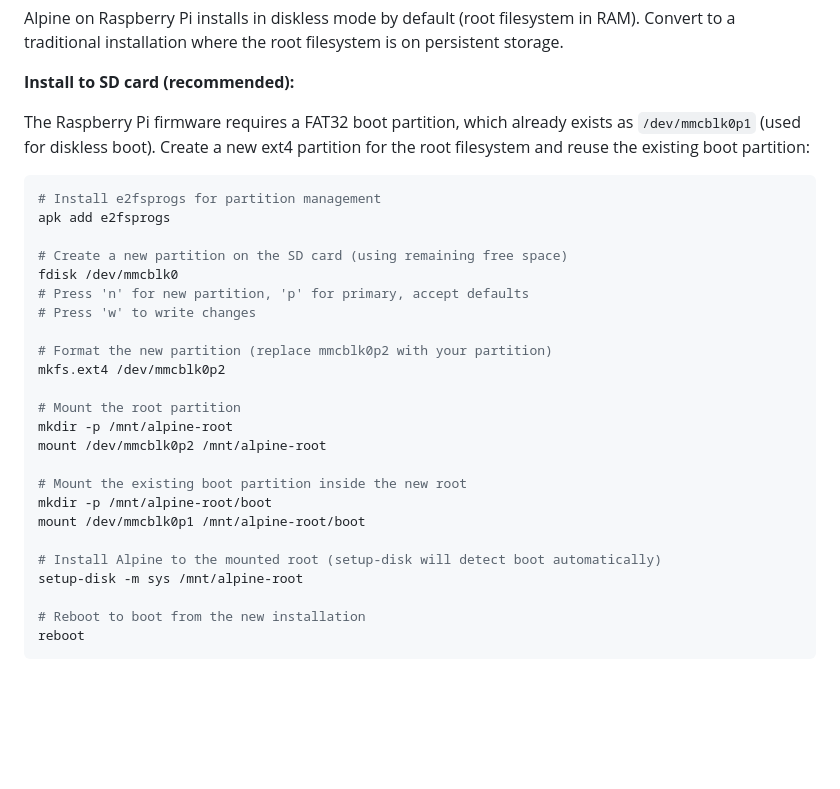
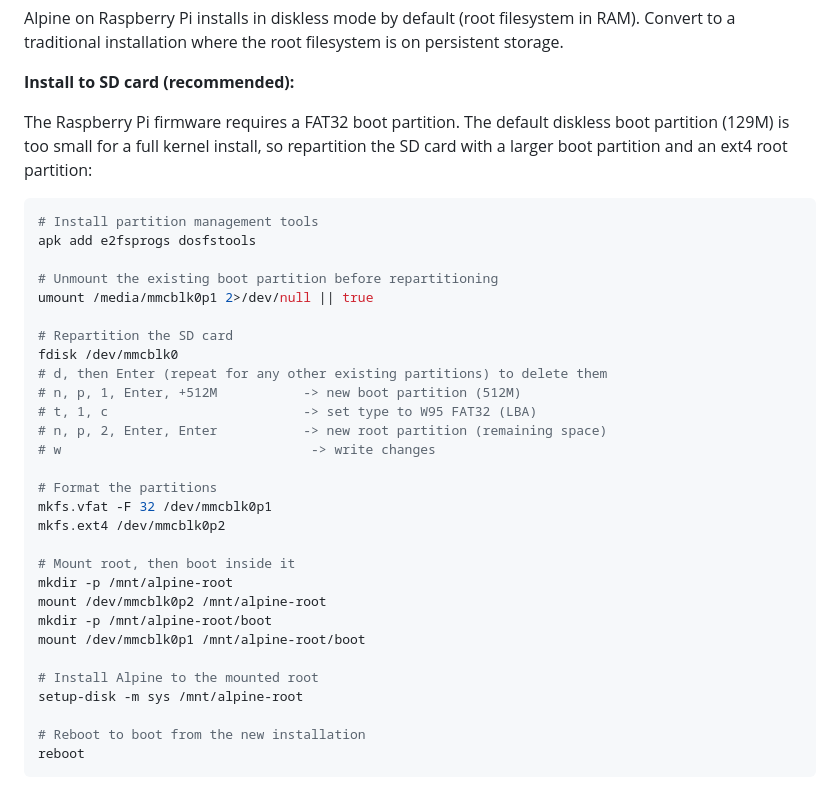
Before and after one commit to BKWSU-UK/tc-server, a Markdown page: README.md, the part around the change. GitHub-like rendering; blank space fills up the shorter version.

Commit message:
Fix Alpine conversion: repartition SD card with larger 512M FAT32 boot partition (129M too small for full kernel install)

````diff
--- a/README.md
+++ b/README.md
@@ -61,29 +61,34 @@ Alpine on Raspberry Pi installs in diskless mode by default (root filesystem in
 
 **Install to SD card (recommended):**
 
-The Raspberry Pi firmware requires a FAT32 boot partition, which already exists as `/dev/mmcblk0p1` (used for diskless boot). Create a new ext4 partition for the root filesystem and reuse the existing boot partition:
+The Raspberry Pi firmware requires a FAT32 boot partition. The default diskless boot partition (129M) is too small for a full kernel install, so repartition the SD card with a larger boot partition and an ext4 root partition:
 
 ```bash
-# Install e2fsprogs for partition management
-apk add e2fsprogs
+# Install partition management tools
+apk add e2fsprogs dosfstools
 
-# Create a new partition on the SD card (using remaining free space)
+# Unmount the existing boot partition before repartitioning
+umount /media/mmcblk0p1 2>/dev/null || true
+
+# Repartition the SD card
 fdisk /dev/mmcblk0
-# Press 'n' for new partition, 'p' for primary, accept defaults
-# Press 'w' to write changes
+# d, then Enter (repeat for any other existing partitions) to delete them
+# n, p, 1, Enter, +512M           -> new boot partition (512M)
+# t, 1, c                         -> set type to W95 FAT32 (LBA)
+# n, p, 2, Enter, Enter           -> new root partition (remaining space)
+# w                                -> write changes
 
-# Format the new partition (replace mmcblk0p2 with your partition)
+# Format the partitions
+mkfs.vfat -F 32 /dev/mmcblk0p1
 mkfs.ext4 /dev/mmcblk0p2
 
-# Mount the root partition
+# Mount root, then boot inside it
 mkdir -p /mnt/alpine-root
 mount /dev/mmcblk0p2 /mnt/alpine-root
-
-# Mount the existing boot partition inside the new root
 mkdir -p /mnt/alpine-root/boot
 mount /dev/mmcblk0p1 /mnt/alpine-root/boot
 
-# Install Alpine to the mounted root (setup-disk will detect boot automatically)
+# Install Alpine to the mounted root
 setup-disk -m sys /mnt/alpine-root
 
 # Reboot to boot from the new installation
````
